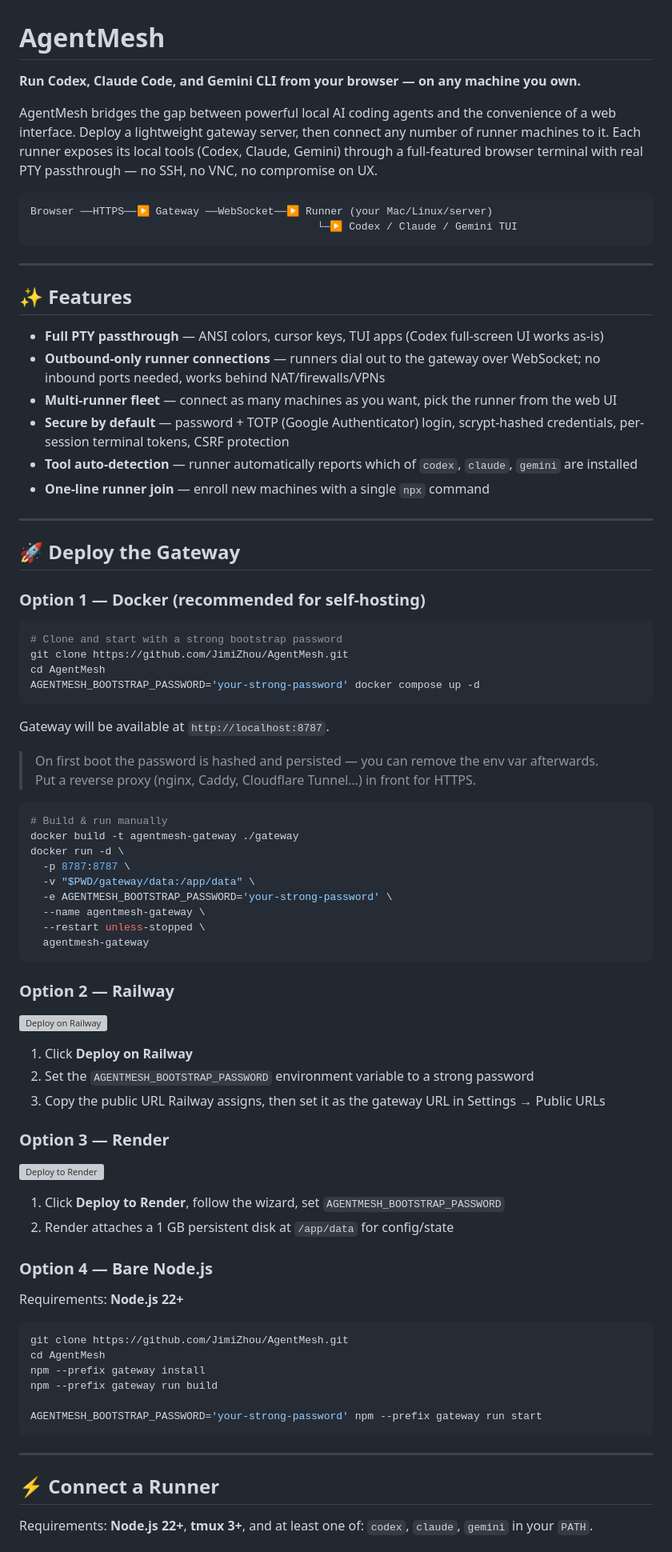
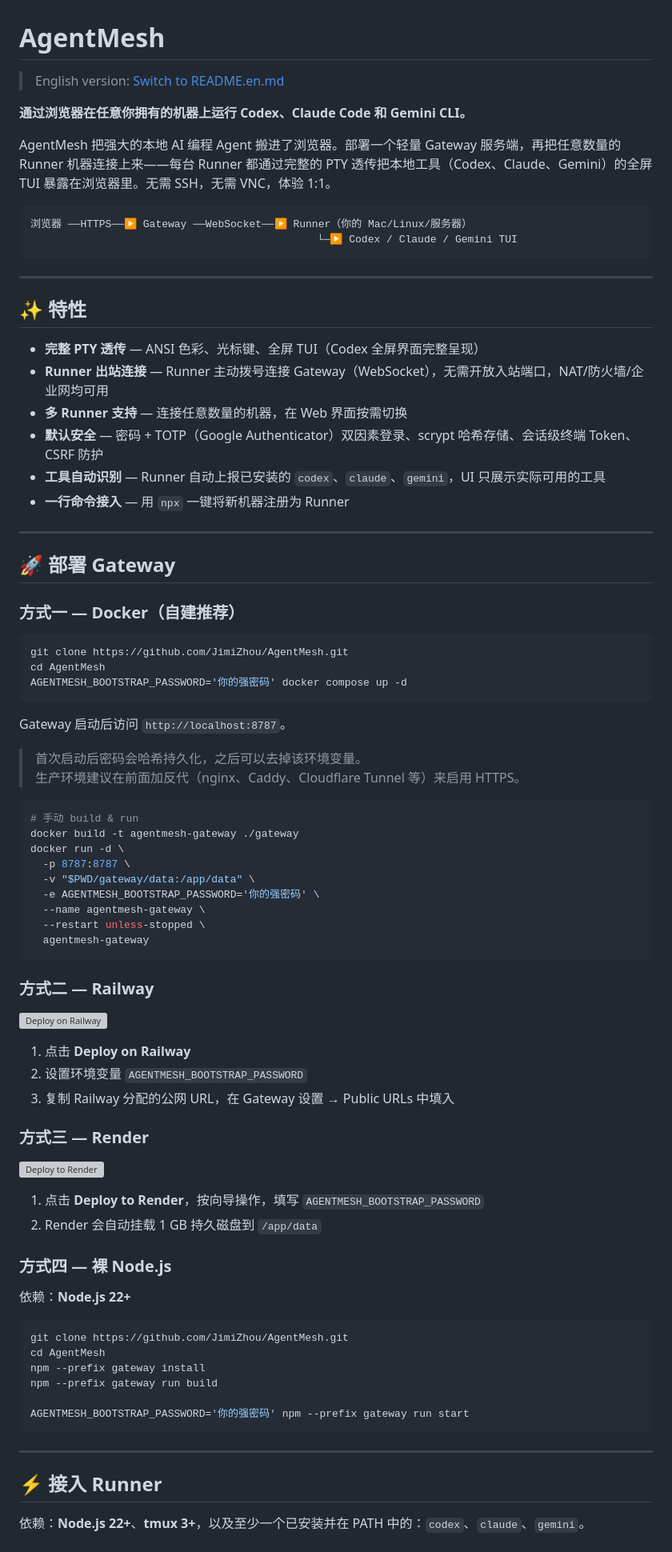
Before and after one commit to JimiZhou/AgentMesh, a Markdown page: README.md, the part around one of its changes. Shown at 80% size. Drawn GitHub-style; grey boxes are pictures that could not be loaded.

````diff
--- a/README.md
+++ b/README.md
@@ -1,73 +1,74 @@
 # AgentMesh
 
-**Run Codex, Claude Code, and Gemini CLI from your browser — on any machine you own.**
+> English version: [Switch to README.en.md](README.en.md)
 
-AgentMesh bridges the gap between powerful local AI coding agents and the convenience of a web interface. Deploy a lightweight gateway server, then connect any number of runner machines to it. Each runner exposes its local tools (Codex, Claude, Gemini) through a full-featured browser terminal with real PTY passthrough — no SSH, no VNC, no compromise on UX.
+**通过浏览器在任意你拥有的机器上运行 Codex、Claude Code 和 Gemini CLI。**
+
+AgentMesh 把强大的本地 AI 编程 Agent 搬进了浏览器。部署一个轻量 Gateway 服务端，再把任意数量的 Runner 机器连接上来——每台 Runner 都通过完整的 PTY 透传把本地工具（Codex、Claude、Gemini）的全屏 TUI 暴露在浏览器里。无需 SSH，无需 VNC，体验 1:1。
 
 ```
-Browser ──HTTPS──▶ Gateway ──WebSocket──▶ Runner (your Mac/Linux/server)
+浏览器 ──HTTPS──▶ Gateway ──WebSocket──▶ Runner（你的 Mac/Linux/服务器）
                                               └─▶ Codex / Claude / Gemini TUI
 ```
 
 ---
 
-## ✨ Features
+## ✨ 特性
 
-- **Full PTY passthrough** — ANSI colors, cursor keys, TUI apps (Codex full-screen UI works as-is)
-- **Outbound-only runner connections** — runners dial out to the gateway over WebSocket; no inbound ports needed, works behind NAT/firewalls/VPNs
-- **Multi-runner fleet** — connect as many machines as you want, pick the runner from the web UI
-- **Secure by default** — password + TOTP (Google Authenticator) login, scrypt-hashed credentials, per-session terminal tokens, CSRF protection
-- **Tool auto-detection** — runner automatically reports which of `codex`, `claude`, `gemini` are installed
-- **One-line runner join** — enroll new machines with a single `npx` command
+- **完整 PTY 透传** — ANSI 色彩、光标键、全屏 TUI（Codex 全屏界面完整呈现）
+- **Runner 出站连接** — Runner 主动拨号连接 Gateway（WebSocket），无需开放入站端口，NAT/防火墙/企业网均可用
+- **多 Runner 支持** — 连接任意数量的机器，在 Web 界面按需切换
+- **默认安全** — 密码 + TOTP（Google Authenticator）双因素登录、scrypt 哈希存储、会话级终端 Token、CSRF 防护
+- **工具自动识别** — Runner 自动上报已安装的 `codex`、`claude`、`gemini`，UI 只展示实际可用的工具
+- **一行命令接入** — 用 `npx` 一键将新机器注册为 Runner
 
 ---
 
-## 🚀 Deploy the Gateway
+## 🚀 部署 Gateway
 
-### Option 1 — Docker (recommended for self-hosting)
+### 方式一 — Docker（自建推荐）
 
 ```bash
-# Clone and start with a strong bootstrap password
 git clone https://github.com/JimiZhou/AgentMesh.git
 cd AgentMesh
-AGENTMESH_BOOTSTRAP_PASSWORD='your-strong-password' docker compose up -d
+AGENTMESH_BOOTSTRAP_PASSWORD='你的强密码' docker compose up -d
 ```
 
-Gateway will be available at `http://localhost:8787`.
+Gateway 启动后访问 `http://localhost:8787`。
 
-> On first boot the password is hashed and persisted — you can remove the env var afterwards.
-> Put a reverse proxy (nginx, Caddy, Cloudflare Tunnel…) in front for HTTPS.
+> 首次启动后密码会哈希持久化，之后可以去掉该环境变量。
+> 生产环境建议在前面加反代（nginx、Caddy、Cloudflare Tunnel 等）来启用 HTTPS。
 
 ```bash
-# Build & run manually
+# 手动 build & run
 docker build -t agentmesh-gateway ./gateway
 docker run -d \
   -p 8787:8787 \
   -v "$PWD/gateway/data:/app/data" \
-  -e AGENTMESH_BOOTSTRAP_PASSWORD='your-strong-password' \
+  -e AGENTMESH_BOOTSTRAP_PASSWORD='你的强密码' \
   --name agentmesh-gateway \
   --restart unless-stopped \
   agentmesh-gateway
 ```
 
-### Option 2 — Railway
+### 方式二 — Railway
 
 [![Deploy on Railway](https://railway.app/button.svg)](https://railway.app/new/template?template=https://github.com/JimiZhou/AgentMesh)
 
-1. Click **Deploy on Railway**
-2. Set the `AGENTMESH_BOOTSTRAP_PASSWORD` environment variable to a strong password
-3. Copy the public URL Railway assigns, then set it as the gateway URL in Settings → Public URLs
+1. 点击 **Deploy on Railway**
+2. 设置环境变量 `AGENTMESH_BOOTSTRAP_PASSWORD`
+3. 复制 Railway 分配的公网 URL，在 Gateway 设置 → Public URLs 中填入
 
-### Option 3 — Render
+### 方式三 — Render
 
 [![Deploy to Render](https://render.com/images/deploy-to-render-button.svg)](https://render.com/deploy?repo=https://github.com/JimiZhou/AgentMesh)
 
-1. Click **Deploy to Render**, follow the wizard, set `AGENTMESH_BOOTSTRAP_PASSWORD`
-2. Render attaches a 1 GB persistent disk at `/app/data` for config/state
+1. 点击 **Deploy to Render**，按向导操作，填写 `AGENTMESH_BOOTSTRAP_PASSWORD`
+2. Render 会自动挂载 1 GB 持久磁盘到 `/app/data`
 
-### Option 4 — Bare Node.js
+### 方式四 — 裸 Node.js
 
-Requirements: **Node.js 22+**
+依赖：**Node.js 22+**
 
 ```bash
 git clone https://github.com/JimiZhou/AgentMesh.git
@@ -75,12 +76,12 @@ cd AgentMesh
 npm --prefix gateway install
 npm --prefix gateway run build
 
-AGENTMESH_BOOTSTRAP_PASSWORD='your-strong-password' npm --prefix gateway run start
+AGENTMESH_BOOTSTRAP_PASSWORD='你的强密码' npm --prefix gateway run start
 ```
 
 ---
 
-## ⚡ Connect a Runner
+## ⚡ 接入 Runner
 
-Requirements: **Node.js 22+**, **tmux 3+**, and at least one of: `codex`, `claude`, `gemini` in your `PATH`.
+依赖：**Node.js 22+**、**tmux 3+**，以及至少一个已安装并在 PATH 中的：`codex`、`claude`、`gemini`。
 
````
Also changed, not shown: other parts of README.md (+39 -39 lines), README.en.md (added, +187 -0 lines).
